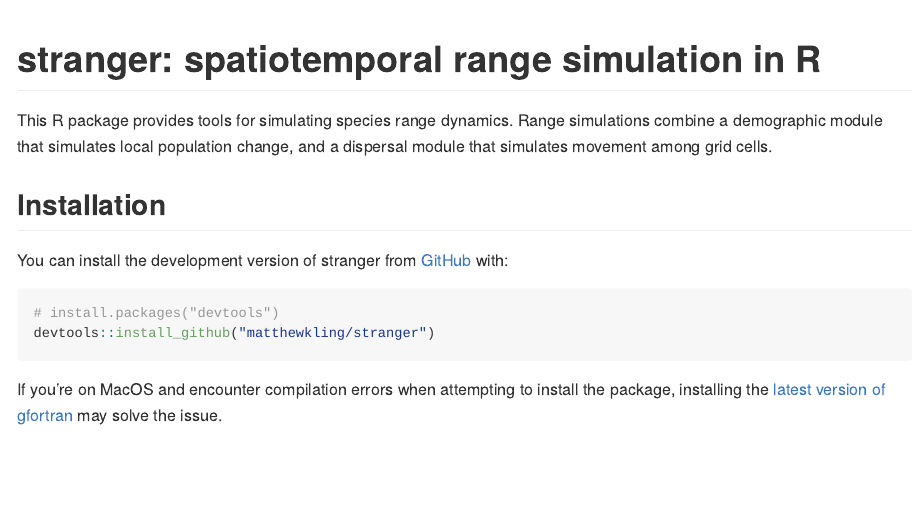
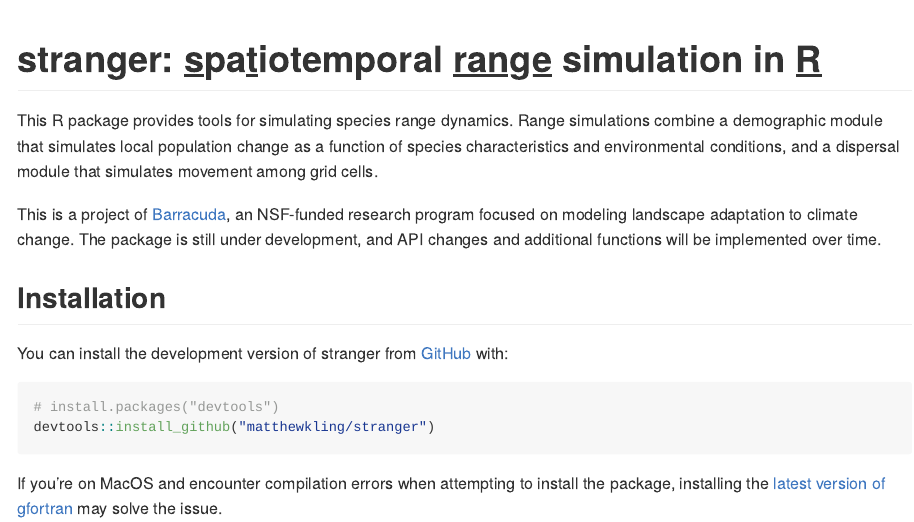
Before and after one commit to matthewkling/deranged, an R Markdown document (README.Rmd): the page in a window 1100 px wide, from its top. The pictures show the output file README.md that the author committed with the source, drawn offline in the style of GitHub.

Commit message:
update readme

````diff
--- a/README.Rmd
+++ b/README.Rmd
@@ -13,13 +13,15 @@ knitr::opts_chunk$set(
 )
 ```
 
-# stranger: spatiotemporal range simulation in R
+# stranger: [s]{.underline}pa[t]{.underline}iotemporal [range]{.underline} simulation in [R]{.underline}
 
 <!-- badges: start -->
+
 <!-- badges: end -->
 
-This R package provides tools for simulating species range dynamics. Range simulations combine a demographic module that simulates local population change, and a dispersal module that simulates movement among grid cells.
+This R package provides tools for simulating species range dynamics. Range simulations combine a demographic module that simulates local population change as a function of species characteristics and environmental conditions, and a dispersal module that simulates movement among grid cells.
 
+This is a project of [Barracuda](https://biobarracuda.org/), an NSF-funded research program focused on modeling landscape adaptation to climate change. The package is still under development, and API changes and additional functions will be implemented over time.
 
 ## Installation
 
````
Also changed, not shown: README.md, README.Rmd (5 more changed lines), 2 other files.
